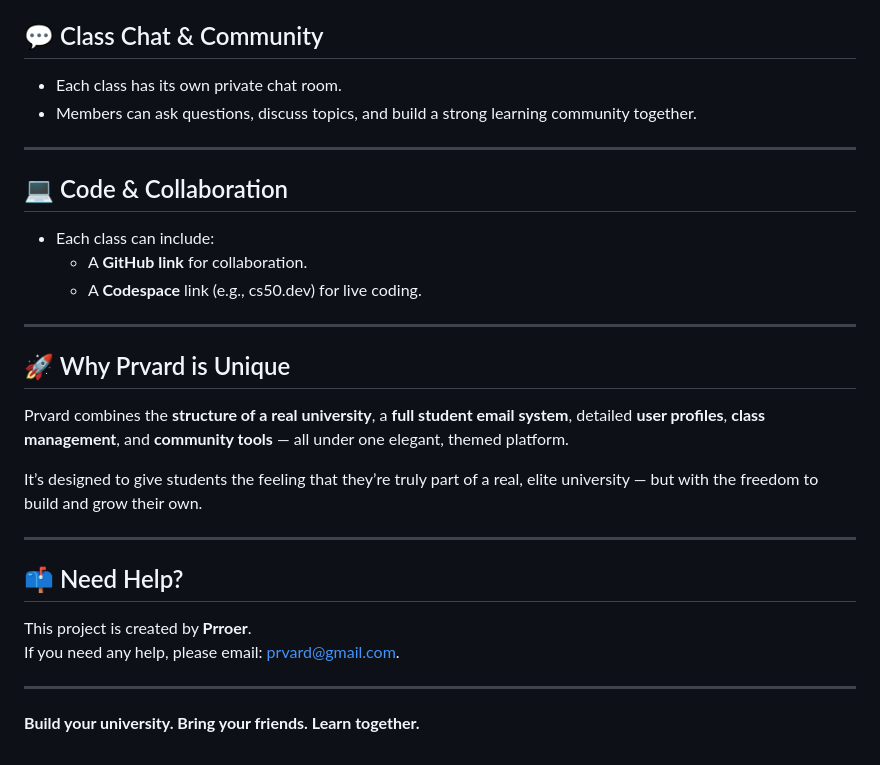
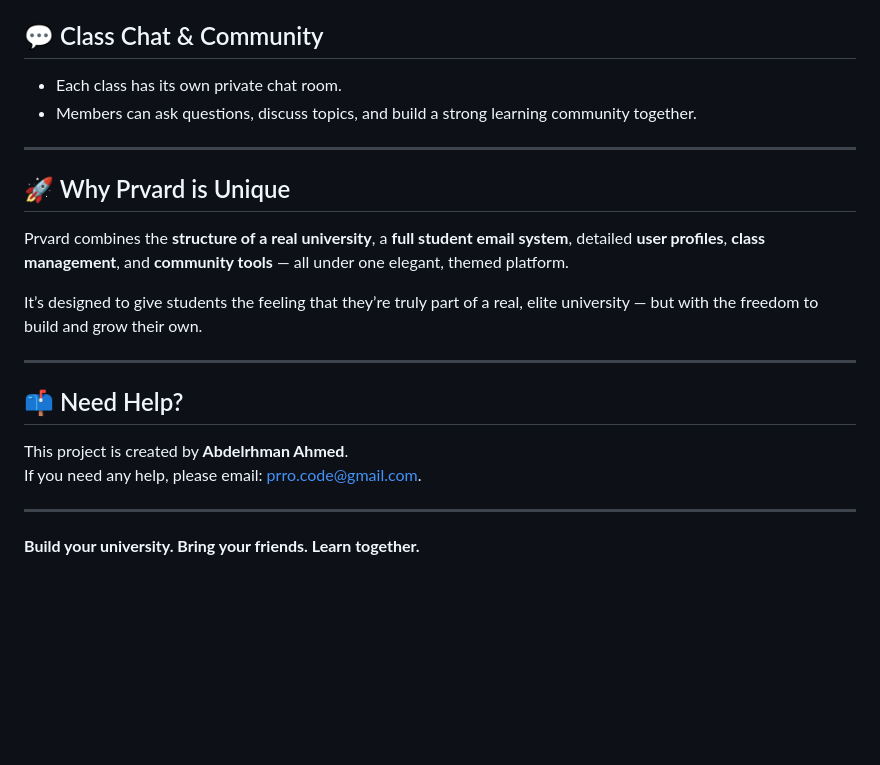
Before and after one commit to harvard2025/Prvard, a Markdown page: README.md, the part around the change. GitHub-like rendering; blank space fills up the shorter version.

```diff
--- a/README.md
+++ b/README.md
@@ -68,14 +68,6 @@ Prvard is inspired by real university systems and design — it lets you create
 
 ---
 
-## 💻 Code & Collaboration
-
-- Each class can include:
-  - A **GitHub link** for collaboration.
-  - A **Codespace** link (e.g., cs50.dev) for live coding.
-
----
-
 ## 🚀 Why Prvard is Unique
 
 Prvard combines the **structure of a real university**, a **full student email system**, detailed **user profiles**, **class management**, and **community tools** — all under one elegant, themed platform.
@@ -86,8 +78,8 @@ It’s designed to give students the feeling that they’re truly part of a real
 
 ## 📫 Need Help?
 
-This project is created by **Prroer**.
-If you need any help, please email: [prvard@gmail.com](mailto:prvard@gmail.com).
+This project is created by **Abdelrhman Ahmed**.
+If you need any help, please email: [prro.code@gmail.com](mailto:prro.code@gmail.com).
 
 ---
 
```
